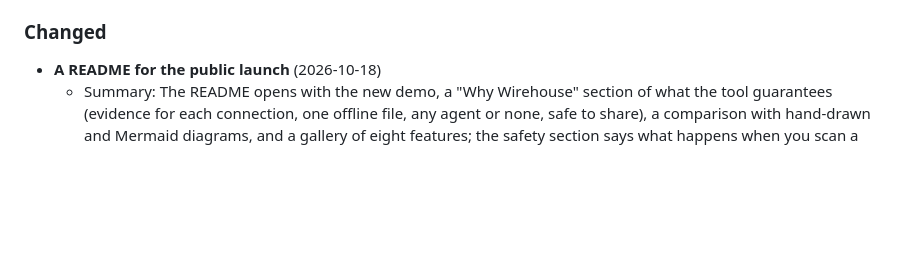
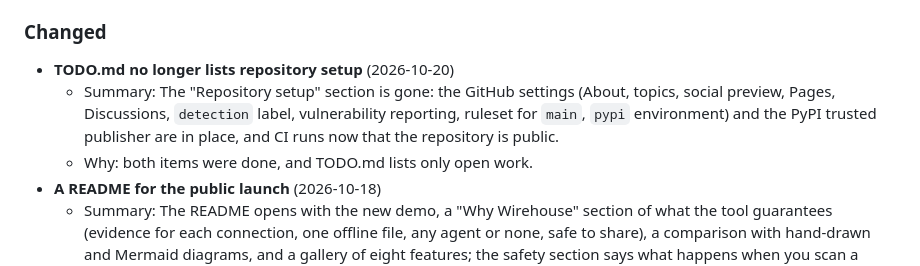
Before and after one commit to creyes-git/wirehouse, a Markdown page: CHANGELOG.md, the part around the change. Rendered like a GitHub page; blank space fills up the shorter version.

```diff
--- a/CHANGELOG.md
+++ b/CHANGELOG.md
@@ -16,6 +16,11 @@ All notable changes to Wirehouse are listed here. The format follows
     404 and only `/demo/` worked.
 
 ### Changed
+- **TODO.md no longer lists repository setup** (2026-10-20)
+  - Summary: The "Repository setup" section is gone: the GitHub settings (About, topics, social preview,
+    Pages, Discussions, `detection` label, vulnerability reporting, ruleset for `main`, `pypi` environment)
+    and the PyPI trusted publisher are in place, and CI runs now that the repository is public.
+  - Why: both items were done, and TODO.md lists only open work.
 - **A README for the public launch** (2026-10-18)
   - Summary: The README opens with the new demo, a "Why Wirehouse" section of what the tool guarantees
     (evidence for each connection, one offline file, any agent or none, safe to share), a comparison
```
Also changed, not shown: TODO.md (+0 -16 lines).
